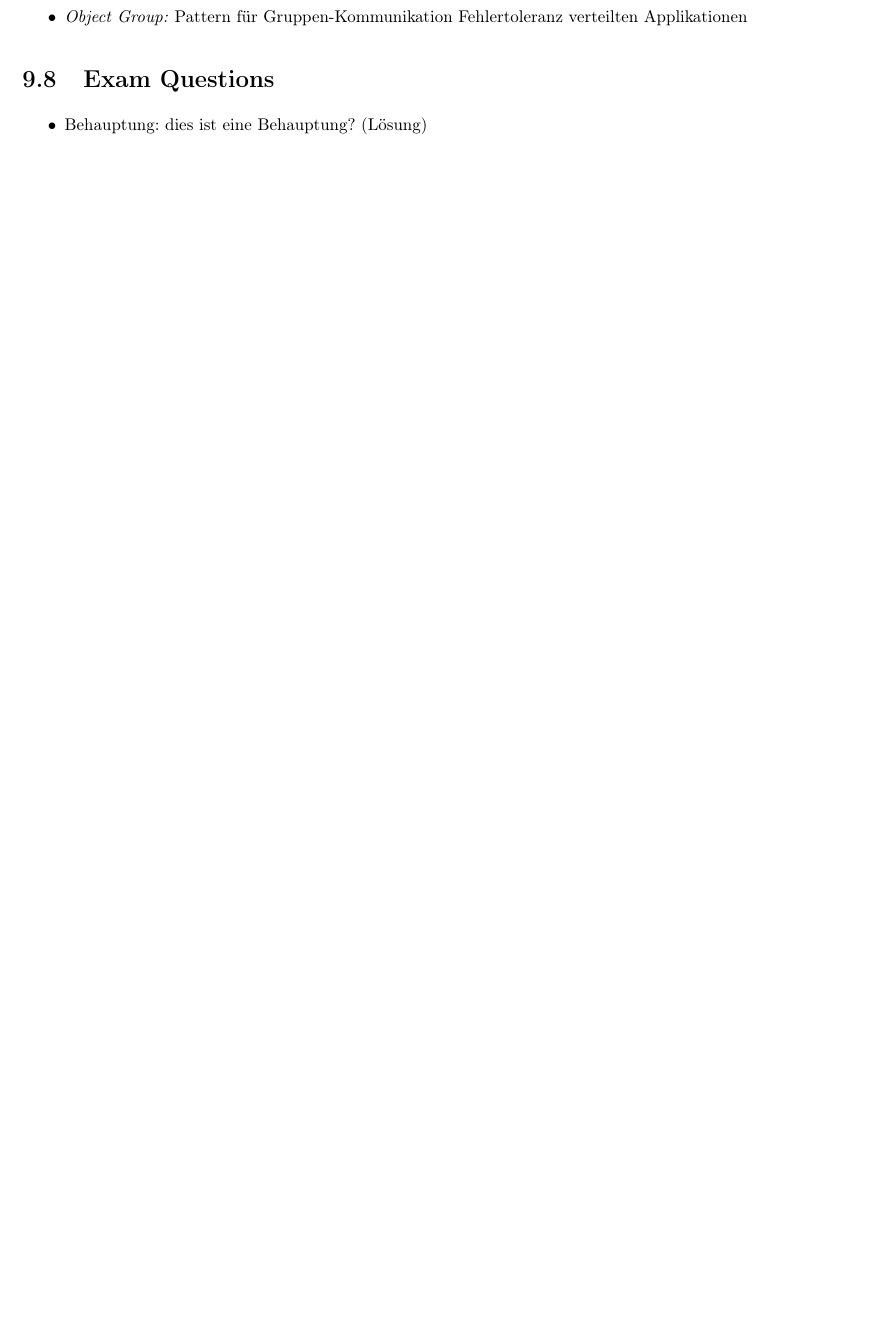
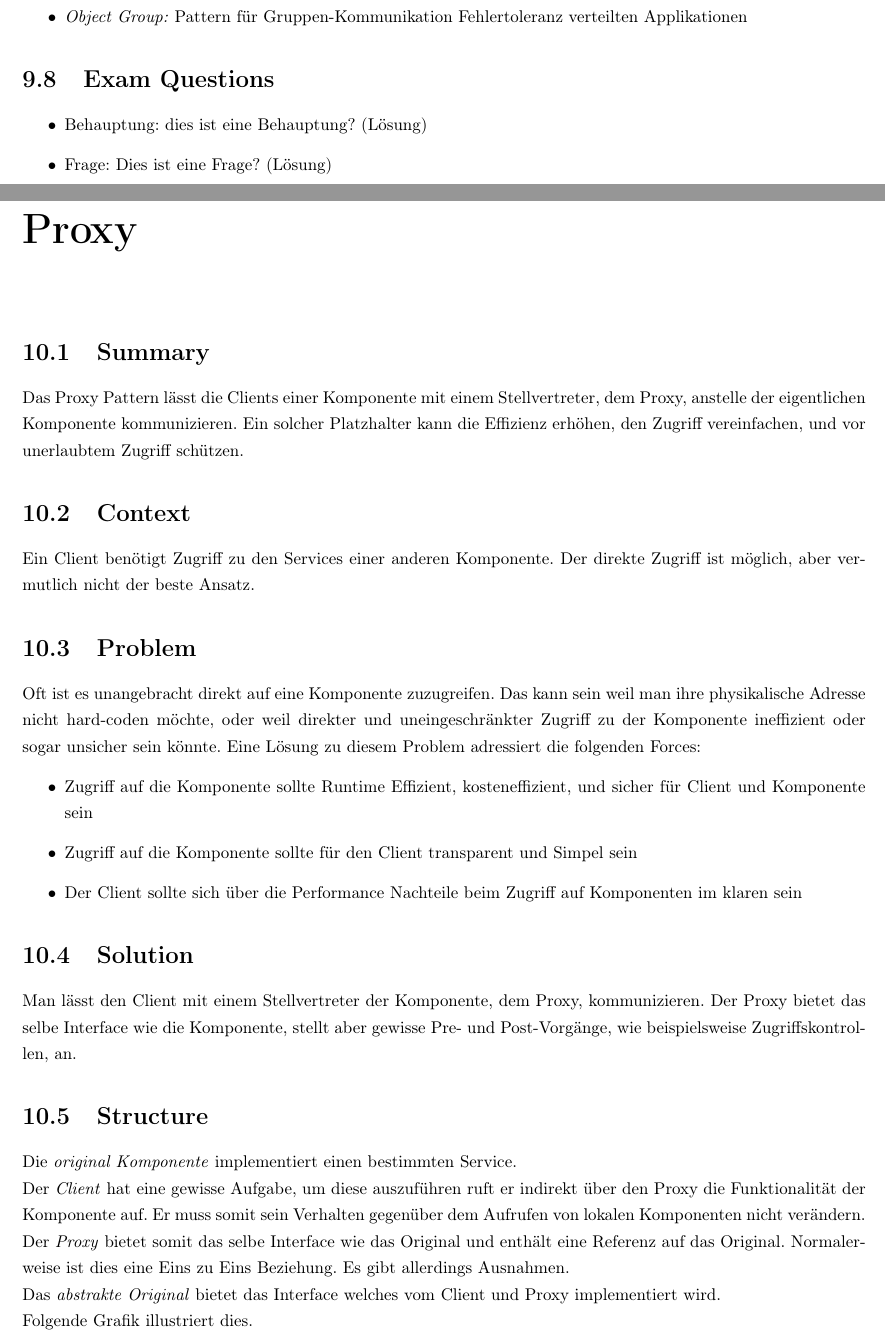
Before and after one commit to meierval/APF_POSA1_Zusammenfassung, a LaTeX thesis (posa1.tex, which reads chapters/09-proxy.tex): part of page 32 of 33 before the commit and two parts of pages 32 and 33 of 36 after it, the two joined at a grey line, cut so that both start at the same text, the shorter picture padded with empty space. Compiled offline with pdfLaTeX.

Commit message:
Wrote chapter 09-proxy

```diff
--- /dev/null
+++ b/chapters/09-proxy.tex
@@ -0,0 +1,20 @@
+\chapter{Proxy}
+\section{Summary}
+Das Proxy Pattern lässt die Clients einer Komponente mit einem Stellvertreter, dem Proxy, anstelle der eigentlichen Komponente kommunizieren. Ein solcher Platzhalter kann die Effizienz erhöhen, den Zugriff vereinfachen, und vor unerlaubtem Zugriff schützen.
+\section{Context}
+Ein Client benötigt Zugriff zu den Services einer anderen Komponente. Der direkte Zugriff ist möglich, aber vermutlich nicht der beste Ansatz.
+\section{Problem}
+Oft ist es unangebracht direkt auf eine Komponente zuzugreifen. Das kann sein weil man ihre physikalische Adresse nicht hard-coden möchte, oder weil direkter und uneingeschränkter Zugriff zu der Komponente ineffizient oder sogar unsicher sein könnte. Eine Lösung zu diesem Problem adressiert die folgenden Forces:
+\begin{itemize}
+	\item Zugriff auf die Komponente sollte Runtime Effizient, kosteneffizient, und sicher für Client und Komponente sein
+	\item Zugriff auf die Komponente sollte für den Client transparent und Simpel sein
+	\item Der Client sollte sich über die Performance Nachteile beim Zugriff auf Komponenten im klaren sein
+\end{itemize}
+\section{Solution}
+Man lässt den Client mit einem Stellvertreter der Komponente, dem Proxy, kommunizieren. Der Proxy bietet das selbe Interface wie die Komponente, stellt aber gewisse Pre- und Post-Vorgänge, wie beispielsweise Zugriffskontrollen, an.
+\section{Structure}
+Die \textit{original Komponente} implementiert einen bestimmten Service. \\
+Der \textit{Client} hat eine gewisse Aufgabe, um diese auszuführen ruft er indirekt über den Proxy die Funktionalität der Komponente auf. Er muss somit sein Verhalten gegenüber dem Aufrufen von lokalen Komponenten nicht verändern.\\
+Der \textit{Proxy} bietet somit das selbe Interface wie das Original und enthält eine Referenz auf das Original. Normalerweise ist dies eine Eins zu Eins Beziehung. Es gibt allerdings Ausnahmen. \\
+Das \textit{abstrakte Original} bietet das Interface welches vom Client und Proxy implementiert wird.\\
+Folgende Grafik illustriert dies.
@@ -0,0 +25 @@
+\end{figure}
```
Also changed, not shown: posa1.tex (+1 -0 lines), figures/09-proxy-1.png (added), chapters/09-proxy.tex (42 more changed lines).
